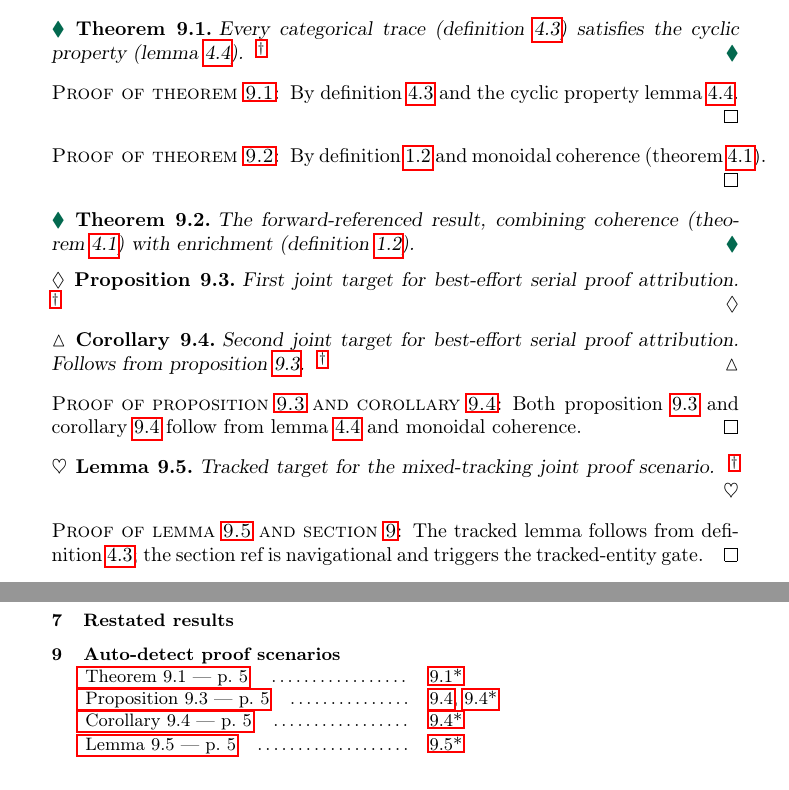
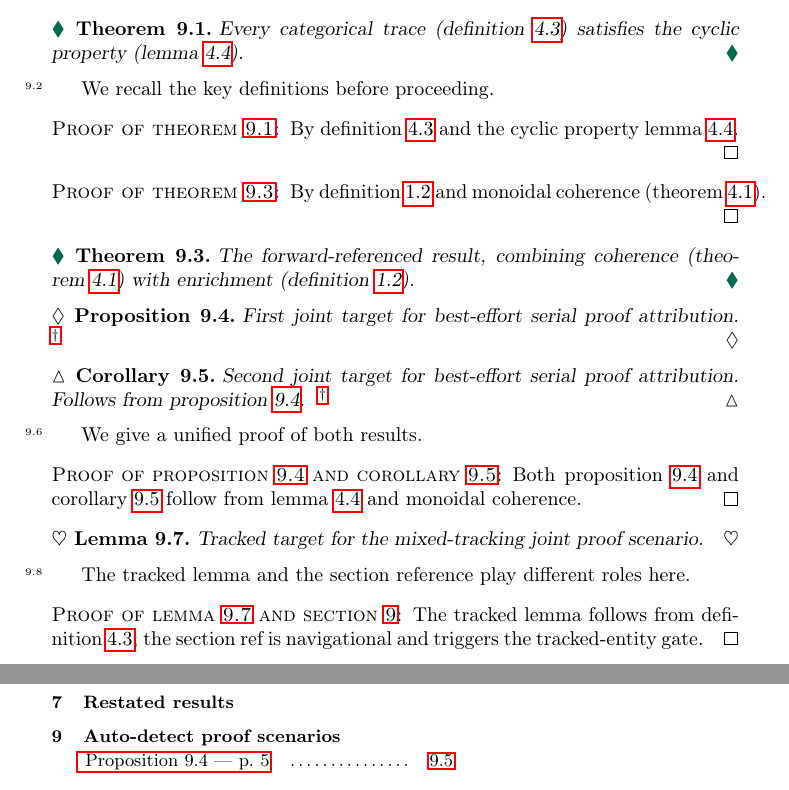
Before and after one commit to tmainiero/codependent, a LaTeX problem sheet (testfiles/compiled-examples/stress-ta-appendix-gray.tex): two parts of pages 5 and 6 of 6, joined at a grey line, cut so that both start at the same text. Compiled offline with pdfLaTeX.

Commit message:
W05-A1-P01-fix — break adjacency + strengthen RED assertions
Fix-forward over 6406fcb addressing validator (P01-VAL-01) and test-auditor
(F-P01-001 through F-P01-005) BLOCK findings.

Root cause: scenarios 1/3/4 placed proofs adjacent to targets, so existing
adjacency machinery attributes them — most "RED" assertions actually passed
on HEAD via adjacency, never exercising auto-detect.

Fixes:
(1) Insert intervening paragraph before each proof in scenarios 1/3/4 of
    both trinity-test.lvt and stress-ta-appendix-gray.tex, clearing
    codep@pendingresultid at para/begin and forcing the non-adjacent path.
(2) Add TEST-PDF-STEXT / TEST-PDF-LINK-Y-NEAR for scenarios 2-5 in
    trinity-test.lvt; fix PDF-link source regex to just '5\\.1\\*' to avoid
    line-wrap mismatch.
(3) Add TEST-AUX-NOT-CONTAINS: \codep@atomref{proof:5.7}{sec:autodet} for
    scenario 4 (mixed-tracking section-ref must be silently dropped by P03 gate).
(4) Strengthen narrow anchormap negative: \codep@anchormap{proof:5} (no
    destination suffix) replaces the too-narrow codep-proof:a form.
(5) Relax over-specific anchormap positives: \codep@anchormap{proof:5.4} and
    \codep@anchormap{proof:5.5} (key existence, not destination shape).
(6) Update atom numbers throughout: inserted paragraphs shift numbering;
    thm:autodet-forward → 5.3, joint-x → 5.4, joint-y → 5.5,
    mixedtrk → 5.7.

Suite: 175/10/0 → 174/10/0 with trinity-test RED for the right reasons.
Previously-FAKE assertions (A1, A2, A6, A8, A9) now genuinely FAIL.
Genuinely-failing assertions (A4, A10) continue to fail correctly.

Co-Authored-By: Claude Sonnet 4.6 <noreply@anthropic.com>

```diff
--- a/testfiles/compiled-examples/stress-ta-appendix-gray.tex
+++ b/testfiles/compiled-examples/stress-ta-appendix-gray.tex
@@ -417,10 +417,13 @@ follows from \cref{def:enrichment}.
 %% --- 9.1: Backward-ref body-cite ---
 %% Proof heading names thm:s9-backward (defined here); body cites def:trace.
 %% After P02: def:trace gets a Used-In tag attributed to proof:9.1.
+%% NON-ADJACENT: intervening paragraph clears codep@pendingresultid at para/begin.
 \begin{theorem}\label{thm:s9-backward}
 Every categorical trace (\cref{def:trace}) satisfies the cyclic
 property (\cref{lem:trace-cyclic}).
 \end{theorem}
+
+We recall the key definitions before proceeding.
 
 \begin{proof}[Proof of \cref{thm:s9-backward}]
 By \cref{def:trace} and the cyclic property \cref{lem:trace-cyclic}.
@@ -452,6 +456,8 @@ First joint target for best-effort serial proof attribution.
 Second joint target for best-effort serial proof attribution.
 Follows from \cref{prop:s9-joint-a}.
 \end{corollary}
+
+We give a unified proof of both results.
 
 \begin{proof}[Proof of \cref{prop:s9-joint-a,cor:s9-joint-b}]
 Both \cref{prop:s9-joint-a} and \cref{cor:s9-joint-b} follow from
@@ -462,9 +468,12 @@ Both \cref{prop:s9-joint-a} and \cref{cor:s9-joint-b} follow from
 %% One tracked atom (lem:s9-mixed) and one section ref (sec:w05a1).
 %% After P02+P03: ONE record for 9.5 (tracked target); tracked-entity
 %% gate silently no-ops the section ref.
+%% NON-ADJACENT: intervening paragraph clears codep@pendingresultid at para/begin.
 \begin{lemma}\label{lem:s9-mixed}
 Tracked target for the mixed-tracking joint proof scenario.
 \end{lemma}
+
+The tracked lemma and the section reference play different roles here.
 
 \begin{proof}[Proof of \cref{lem:s9-mixed,sec:w05a1}]
 The tracked lemma follows from \cref{def:trace}; the section ref
```
Also changed, not shown: testfiles/compiled-examples/stress-ta-appendix-gray.tex (1 more changed lines), 2 other files.
